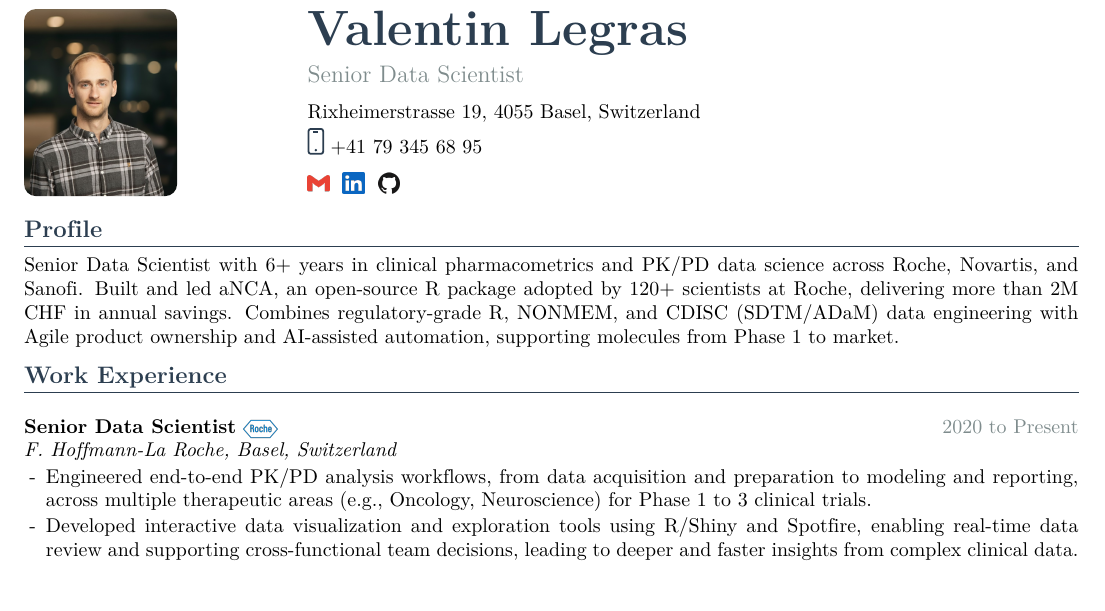
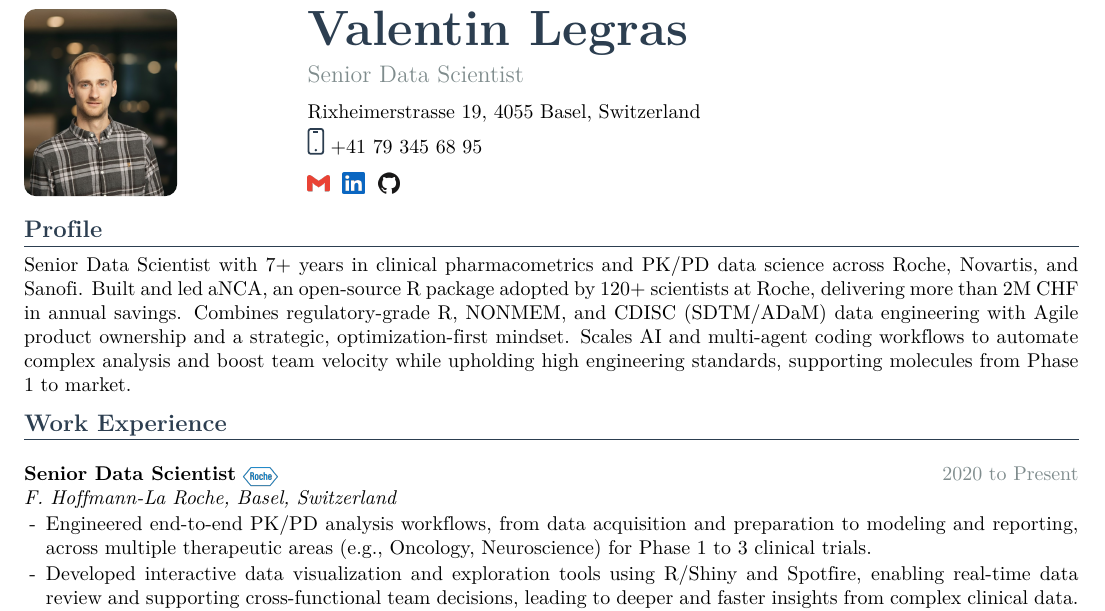
Before and after one commit to Shaakon35/CV, a LaTeX CV (cv_master.tex): part of page 1 of 2, cut so that both start at the same text. Compiled offline with XeLaTeX.

Commit message:
Update profile to 7+ years and add AI/optimization emphasis
- Change experience from 6+ to 7+ years (supported by 2017-present history)
- Fold cover-letter themes into the profile: strategic optimization-first
  mindset and scaling AI / multi-agent coding workflows to automate analysis
  and boost team velocity while upholding engineering standards

Co-authored-by: Ona <no-reply@ona.com>

```diff
--- a/cv_master.tex
+++ b/cv_master.tex
@@ -205,12 +205,14 @@
 % ----- profile summary --------------------------------------
 \section{Profile}
 \vspace{2pt}
-\noindent Senior Data Scientist with 6+ years in clinical pharmacometrics and
+\noindent Senior Data Scientist with 7+ years in clinical pharmacometrics and
 PK/PD data science across Roche, Novartis, and Sanofi. Built and led aNCA, an
 open-source R package adopted by 120+ scientists at Roche, delivering more than
 2M CHF in annual savings. Combines regulatory-grade R, NONMEM, and CDISC (SDTM/ADaM)
-data engineering with Agile product ownership and AI-assisted automation,
-supporting molecules from Phase 1 to market.
+data engineering with Agile product ownership and a strategic, optimization-first
+mindset. Scales AI and multi-agent coding workflows to automate complex analysis
+and boost team velocity while upholding high engineering standards, supporting
+molecules from Phase 1 to market.
 
 % ----- work experience --------------------------------------
 \section{Work Experience}
```
Also changed, not shown: cv_master.pdf.
